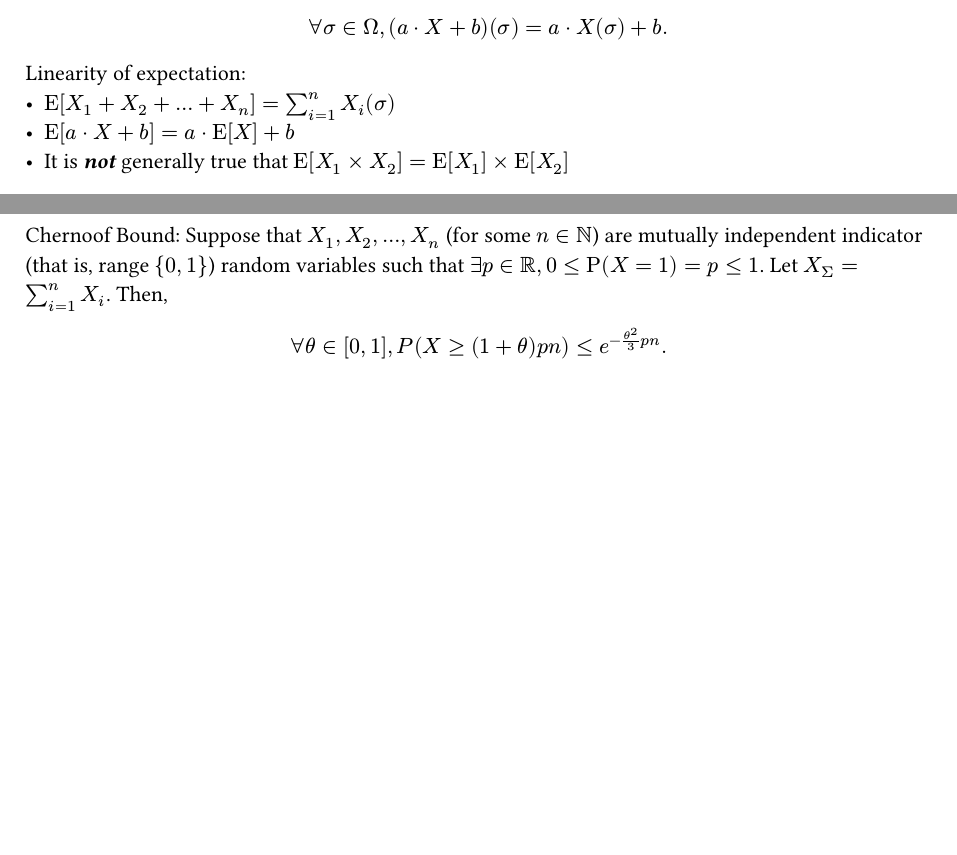
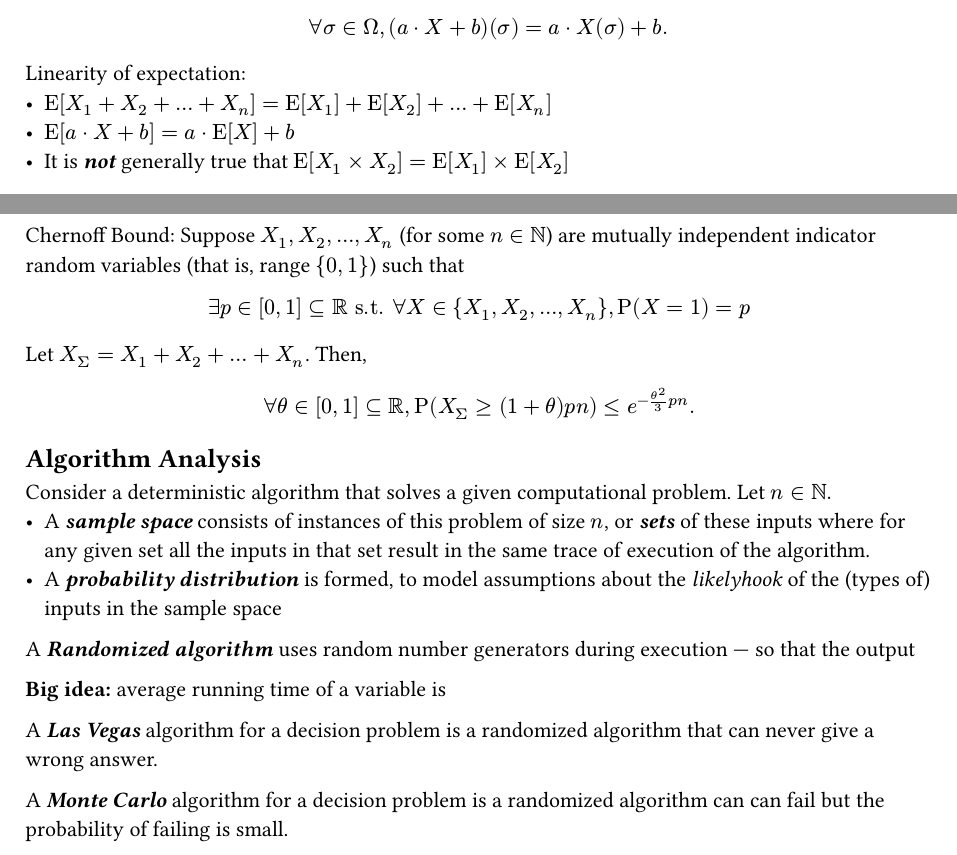
Before and after one commit to beaumccartney/CPSC351, a Typst document (final-info-sheet.typ): two parts of pages 3 and 5 of 5, joined at a grey line, cut so that both start at the same text, the shorter picture padded with empty space. Compiled offline with Typst 0.15.

Commit message:
update final sheet

```diff
--- a/final-info-sheet.typ
+++ b/final-info-sheet.typ
@@ -209,6 +209,3 @@ Basic inequality: $ forall a in RR, a > 0 arrow Pd(h(X) >= a) <= Ex[h(X)]/a $
 Markov's Inequality: $ forall a in RR, a > 0 arrow Pd(abs(X) >= a) <= Ex[abs(X)]/a $
 
 The *_variance_ of $X$, with respect to $P$* is $ "var"(X) = sum_(mu in Omega)
-(X(mu) - Ex[X])^2 times Pd(mu). $ If the sample space is finite, then $"var"(X)
-= Ex[X^2] - Ex[X]^2$, where $X^2$ is the random variable such that $forall
-sigma in Omega, X^2(sigma) = (X(sigma))^2$.
@@ -215,12 +217,11 @@ sigma in Omega, X^2(sigma) = (X(sigma))^2$.
+- Let $n in NN$, and $X_1, X_2, dots, X_n$ be random variables. If $X_1, X_2,
+  dots, X_n$ are *_pairwise independent_* then $ "var"(X_1 + X_2 + dots + X_n)
+  = sum_(i = 1)^n "var"(X_i). $
 
 The *_standard deviation_ of $X$*, denoted $sigma(X)$, is $sqrt("var"(X))$.
 
-Let $n in NN$, and $X_1, X_2, dots, X_n$ be random variables. If $X_1, X_2,
-dots, X_n$ are *_pairwise independent_* then $ "var"(X_1 + X_2 + dots + X_n) =
-sum_(i = 0)^n "var"(X_i). $
 
 Chebyshev's Inequality: Let $a in RR$ s.t. $a > 0$. Then $ Pd(abs(X) >= a) <= Ex[X^2]/a^2. $
 
 Cantelli's Inequality: Let $a in RR$ s.t. $a > 0$. Then $ Pd(X - Ex[X] >= a) <= "var"(X)/(a^2 + "var"(X)). $
 
-Chernoof Bound: Suppose that $X_1, X_2, dots, X_n$ (for some $n in NN$) are
@@ -230 +228,31 @@ that $exists p in RR,
-  theta in [0, 1], P(X >= (1 + theta) p n) <= e^(-theta^2/3 p n). $
+Chernoff Bound: Suppose $X_1, X_2, dots, X_n$ (for some $n in NN$) are
+mutually independent indicator random variables (that is, range ${0, 1}$) such
+that
+$
+exists p in [0,1] subset.eq RR "s.t." forall X in {X_1, X_2, dots, X_n}, Pd(X =
+1) = p
+$
+
+Let $X_Sigma = X_1 + X_2 + dots + X_n$. Then, $ forall theta in [0, 1]
+subset.eq RR, Pd(X_Sigma >= (1 + theta) p n) <= e^(-theta^2/3 p n). $
+
+== Algorithm Analysis
+
+Consider a deterministic algorithm that solves a given computational problem. Let $n in NN.$
+- A *_sample space_* consists of instances of this problem of size $n$, or
+  *_sets_* of these inputs where for any given set all the inputs in that set
+  result in the same trace of execution of the algorithm.
+- A *_probability distribution_* is formed, to model assumptions about the
+  _likelyhook_ of the (types of) inputs in the sample space
+
+A *_Randomized algorithm_* uses random number generators during execution
+#sym.dash.em so that the output
+
+*Big idea:* average running time of a variable is
+
+
+A *_Las Vegas_* algorithm for a decision problem is a randomized algorithm that
+can never give a wrong answer.
+
+A *_Monte Carlo_* algorithm for a decision problem is a randomized algorithm can
+can fail but the probability of failing is small.
```
Also changed, not shown: final-info-sheet.typ (24 more changed lines).
